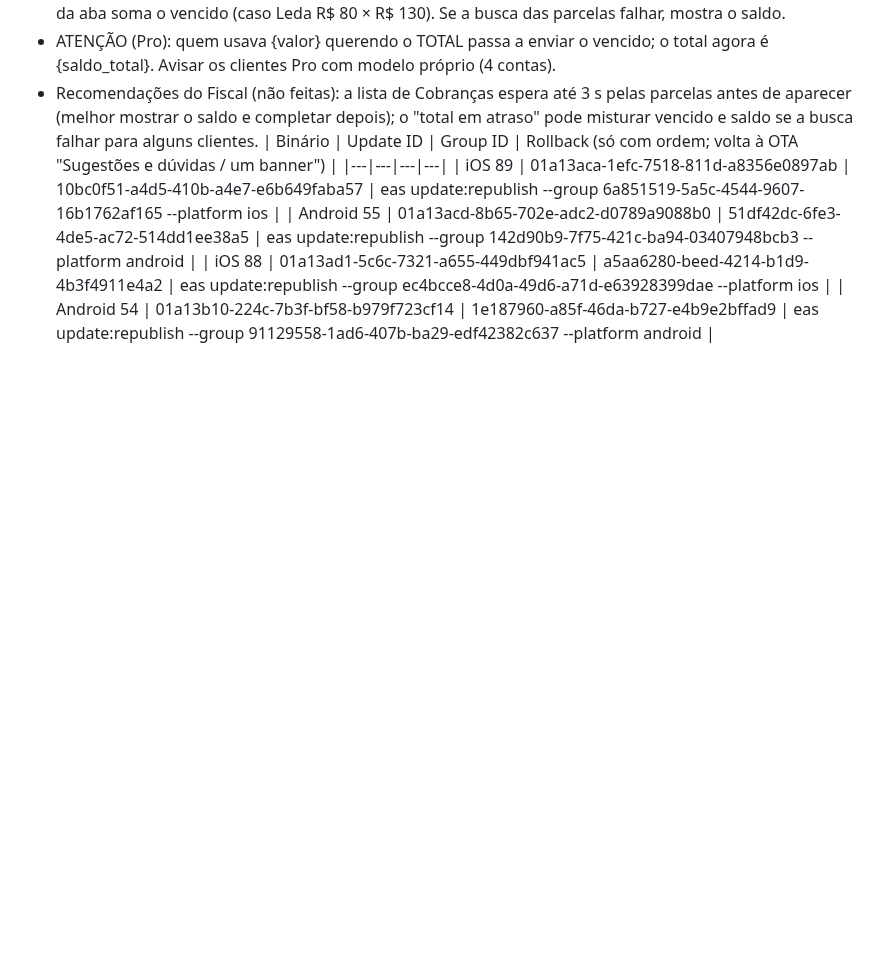
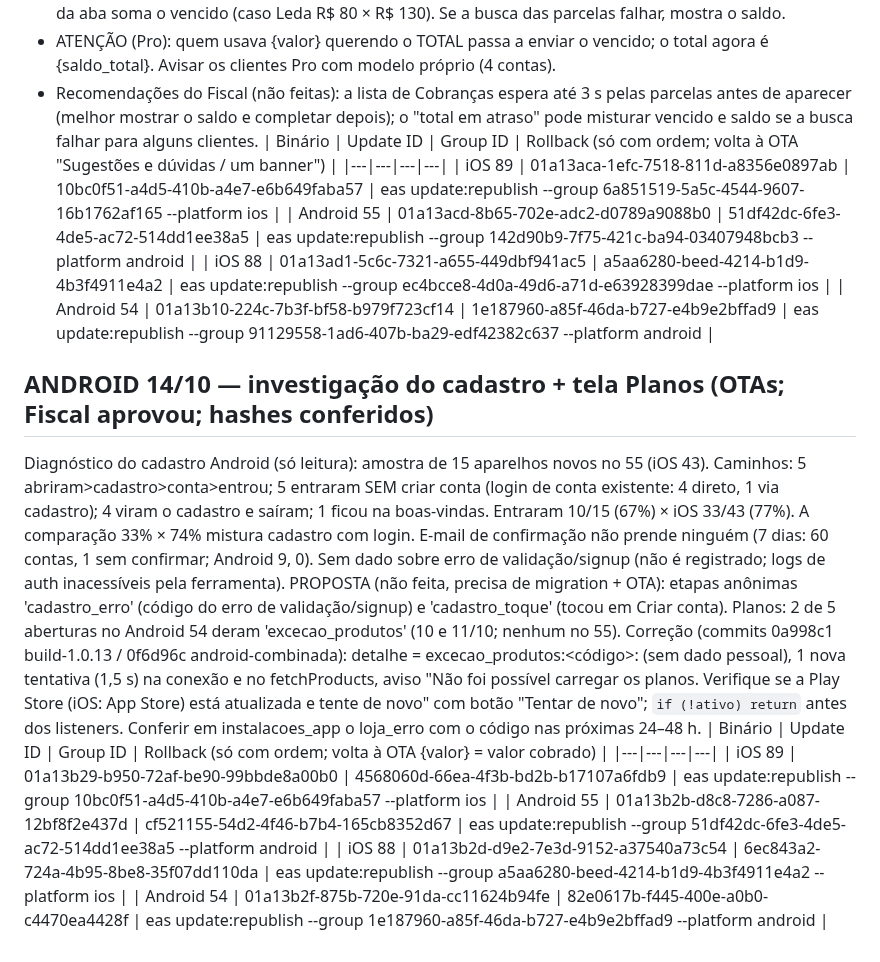
Before and after one commit to tiagorafaelbs-max/fiado-facil, a Markdown page: docs/release/PROXIMO-BUILD.md, the part around the change. GitHub-like rendering; blank space fills up the shorter version.

Commit message:
docs: investigacao Android 14/10 e OTAs da tela Planos
Co-Authored-By: Claude Sonnet 5.5 <noreply@anthropic.com>

```diff
--- a/docs/release/PROXIMO-BUILD.md
+++ b/docs/release/PROXIMO-BUILD.md
@@ -649,3 +649,13 @@ Código: 9cad797 (build-1.0.13, 55/89) e fbd11dc (android-combinada, 54/88). Bug
 | Android 55 | 01a13acd-8b65-702e-adc2-d0789a9088b0 | 51df42dc-6fe3-4de5-ac72-514dd1ee38a5 | eas update:republish --group 142d90b9-7f75-421c-ba94-03407948bcb3 --platform android |
 | iOS 88 | 01a13ad1-5c6c-7321-a655-449dbf941ac5 | a5aa6280-beed-4214-b1d9-4b3f4911e4a2 | eas update:republish --group ec4bcce8-4d0a-49d6-a71d-e63928399dae --platform ios |
 | Android 54 | 01a13b10-224c-7b3f-bf58-b979f723cf14 | 1e187960-a85f-46da-b727-e4b9e2bffad9 | eas update:republish --group 91129558-1ad6-407b-ba29-edf42382c637 --platform android |
+
+## ANDROID 14/10 — investigação do cadastro + tela Planos (OTAs; Fiscal aprovou; hashes conferidos)
+Diagnóstico do cadastro Android (só leitura): amostra de 15 aparelhos novos no 55 (iOS 43). Caminhos: 5 abriram>cadastro>conta>entrou; 5 entraram SEM criar conta (login de conta existente: 4 direto, 1 via cadastro); 4 viram o cadastro e saíram; 1 ficou na boas-vindas. Entraram 10/15 (67%) × iOS 33/43 (77%). A comparação 33% × 74% mistura cadastro com login. E-mail de confirmação não prende ninguém (7 dias: 60 contas, 1 sem confirmar; Android 9, 0). Sem dado sobre erro de validação/signup (não é registrado; logs de auth inacessíveis pela ferramenta). PROPOSTA (não feita, precisa de migration + OTA): etapas anônimas 'cadastro_erro' (código do erro de validação/signup) e 'cadastro_toque' (tocou em Criar conta).
+Planos: 2 de 5 aberturas no Android 54 deram 'excecao_produtos' (10 e 11/10; nenhum no 55). Correção (commits 0a998c1 build-1.0.13 / 0f6d96c android-combinada): detalhe = excecao_produtos:<código>:<mensagem> (sem dado pessoal), 1 nova tentativa (1,5 s) na conexão e no fetchProducts, aviso "Não foi possível carregar os planos. Verifique se a Play Store (iOS: App Store) está atualizada e tente de novo" com botão "Tentar de novo"; `if (!ativo) return` antes dos listeners. Conferir em instalacoes_app o loja_erro com o código nas próximas 24–48 h.
+| Binário | Update ID | Group ID | Rollback (só com ordem; volta à OTA {valor} = valor cobrado) |
+|---|---|---|---|
+| iOS 89 | 01a13b29-b950-72af-be90-99bbde8a00b0 | 4568060d-66ea-4f3b-bd2b-b17107a6fdb9 | eas update:republish --group 10bc0f51-a4d5-410b-a4e7-e6b649faba57 --platform ios |
+| Android 55 | 01a13b2b-d8c8-7286-a087-12bf8f2e437d | cf521155-54d2-4f46-b7b4-165cb8352d67 | eas update:republish --group 51df42dc-6fe3-4de5-ac72-514dd1ee38a5 --platform android |
+| iOS 88 | 01a13b2d-d9e2-7e3d-9152-a37540a73c54 | 6ec843a2-724a-4b95-8be8-35f07dd110da | eas update:republish --group a5aa6280-beed-4214-b1d9-4b3f4911e4a2 --platform ios |
+| Android 54 | 01a13b2f-875b-720e-91da-cc11624b94fe | 82e0617b-f445-400e-a0b0-c4470ea4428f | eas update:republish --group 1e187960-a85f-46da-b727-e4b9e2bffad9 --platform android |
```
